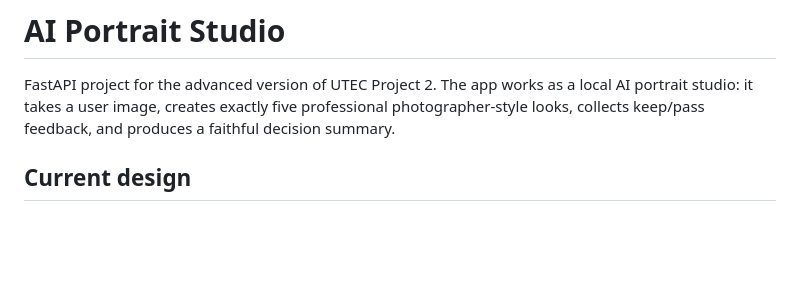
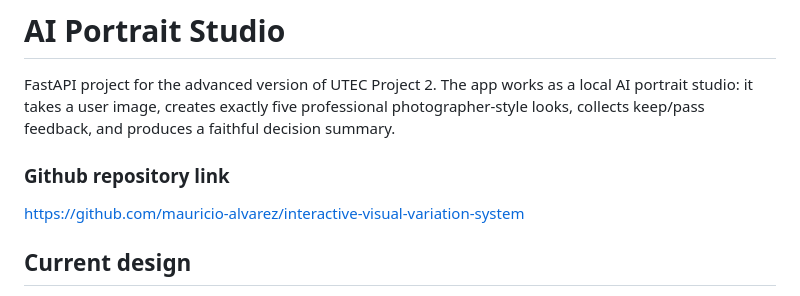
Before and after one commit to mauricio-alvarez/interactive-visual-variation-system, a Markdown page: README.md, the part around the change. GitHub-like rendering; blank space fills up the shorter version.

Commit message:
readme with project details

```diff
--- a/README.md
+++ b/README.md
@@ -1,6 +1,10 @@
 # AI Portrait Studio
 
 FastAPI project for the advanced version of UTEC Project 2. The app works as a local AI portrait studio: it takes a user image, creates exactly five professional photographer-style looks, collects keep/pass feedback, and produces a faithful decision summary.
+
+### Github repository link
+
+https://github.com/mauricio-alvarez/interactive-visual-variation-system
 
 ## Current design
 
```
